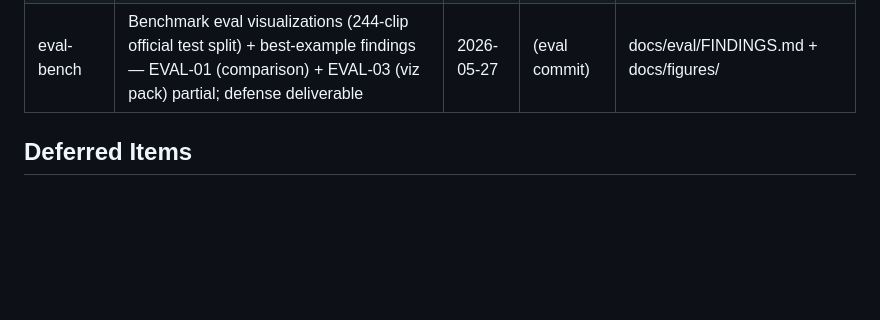
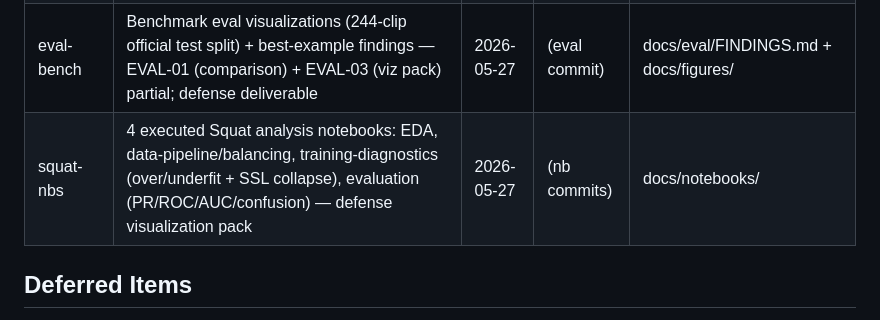
Before and after one commit to Ibrahim-Shahin1/fitnova, a Markdown page: .planning/STATE.md, the part around the change. GitHub-like rendering; blank space fills up the shorter version.

Commit message:
docs(notebooks): index README for the 4 Squat analysis notebooks + STATE
Co-Authored-By: Claude Opus 4.7 (1M context) <noreply@anthropic.com>

```diff
--- a/.planning/STATE.md
+++ b/.planning/STATE.md
@@ -106,6 +106,7 @@ None yet.
 | 260526-wi7 | Flutter form D-05 UI shim + exercise picker trim to three (demo-prep, 05-HUMAN-UAT #2) | 2026-05-26 | ab9fea1 | [260526-wi7-flutter-form-d05-ui-shim-and-exercise-pi](./quick/260526-wi7-flutter-form-d05-ui-shim-and-exercise-pi/) |
 | 260527-2bt | Squat live latency: ONNX (1.6x, parity exact) retained; live-trigger + upload-replay SUPERSEDED by frontend cancellation | 2026-05-27 | 1524082 | [260527-2bt-squat-live-latency-onnx-rep-aware-trigge](./quick/260527-2bt-squat-live-latency-onnx-rep-aware-trigge/) |
 | eval-bench | Benchmark eval visualizations (244-clip official test split) + best-example findings — EVAL-01 (comparison) + EVAL-03 (viz pack) partial; defense deliverable | 2026-05-27 | (eval commit) | docs/eval/FINDINGS.md + docs/figures/ |
+| squat-nbs | 4 executed Squat analysis notebooks: EDA, data-pipeline/balancing, training-diagnostics (over/underfit + SSL collapse), evaluation (PR/ROC/AUC/confusion) — defense visualization pack | 2026-05-27 | (nb commits) | docs/notebooks/ |
 
 ## Deferred Items
 
```
Also changed, not shown: docs/notebooks/README.md (added, +30 -0 lines).
